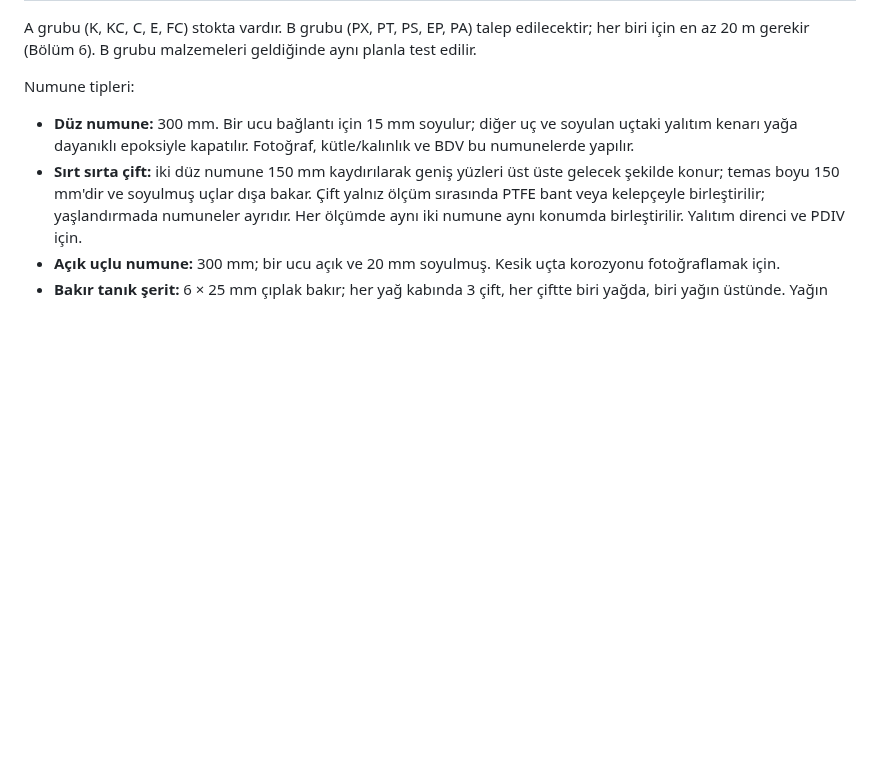
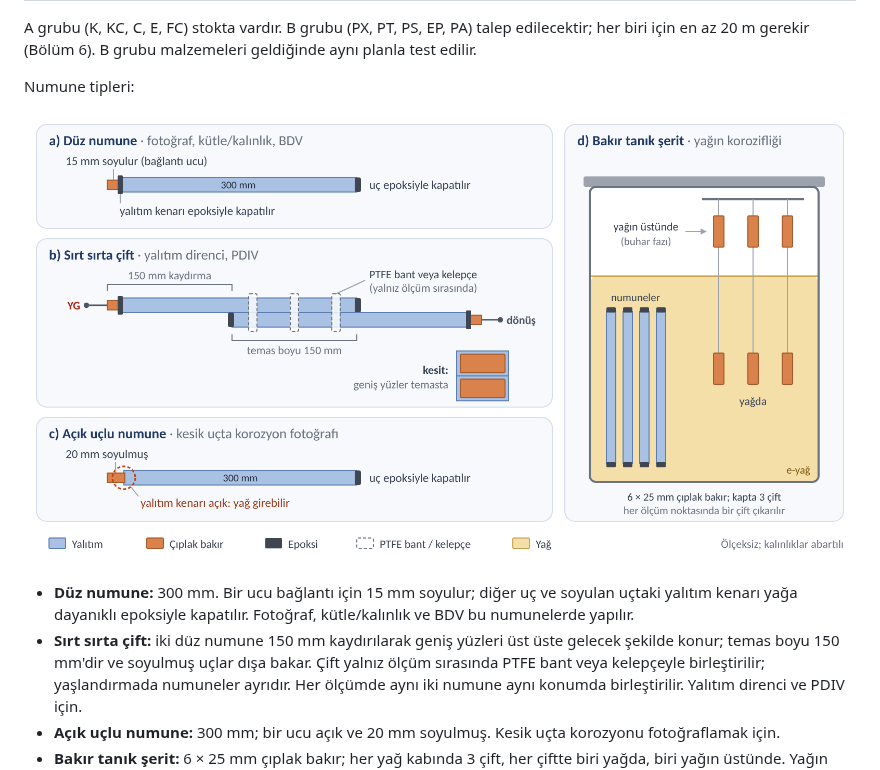
Before and after one commit to htcanseven/Claude, a Markdown page: reports/Hairpin yalıtımları temel test planı.md, the part around the change. Drawn GitHub-style; pictures changed too: reports/numune_tipleri.png (added); blank space fills up the shorter version.

```diff
--- a/reports/Hairpin yalıtımları temel test planı.md
+++ b/reports/Hairpin yalıtımları temel test planı.md
@@ -22,6 +22,8 @@ Plan beş temel testle sınırlıdır: fotoğraf, kütle/kalınlık, yalıtım d
 A grubu (K, KC, C, E, FC) stokta vardır. B grubu (PX, PT, PS, EP, PA) talep edilecektir; her biri için en az 20 m gerekir (Bölüm 6). B grubu malzemeleri geldiğinde aynı planla test edilir.
 
 Numune tipleri:
+
+![Numune tipleri](numune_tipleri.png)
 
 - **Düz numune:** 300 mm. Bir ucu bağlantı için 15 mm soyulur; diğer uç ve soyulan uçtaki yalıtım kenarı yağa dayanıklı epoksiyle kapatılır. Fotoğraf, kütle/kalınlık ve BDV bu numunelerde yapılır.
 - **Sırt sırta çift:** iki düz numune 150 mm kaydırılarak geniş yüzleri üst üste gelecek şekilde konur; temas boyu 150 mm'dir ve soyulmuş uçlar dışa bakar. Çift yalnız ölçüm sırasında PTFE bant veya kelepçeyle birleştirilir; yaşlandırmada numuneler ayrıdır. Her ölçümde aynı iki numune aynı konumda birleştirilir. Yalıtım direnci ve PDIV için.
```
Also changed, not shown: reports/Hairpin insulation basic test plan.md (+2 -0 lines), reports/specimen_types.png (added), 2 other files.
